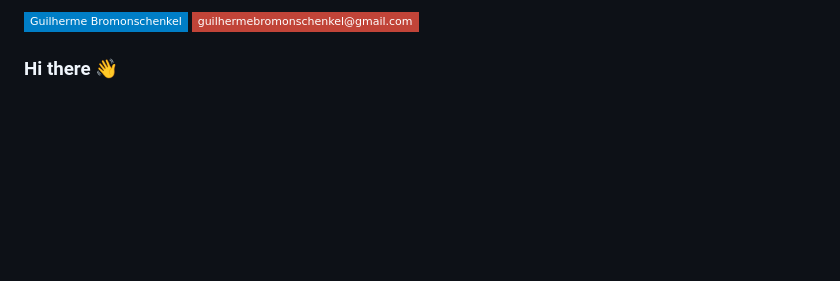
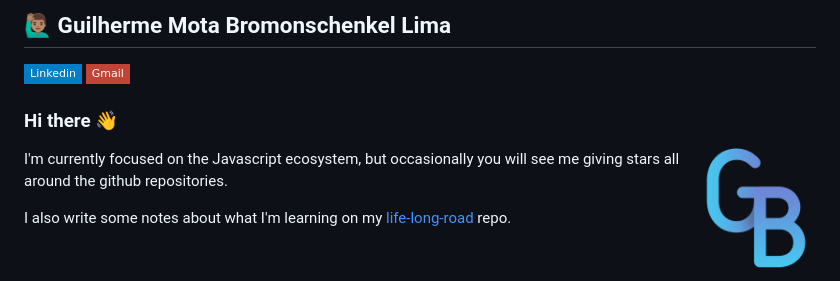
Before and after one commit to guilhermebkel/guilhermebkel, a Markdown page: README.md, the part around the change. GitHub-like rendering; pictures changed too: assets/logo.png (added); badges without logos; blank space fills up the shorter version.

Commit message:
docs(readme): add logo and full name

```diff
--- a/README.md
+++ b/README.md
@@ -1,7 +1,11 @@
-[![Linkedin Badge](https://img.shields.io/badge/-Guilherme%20Bromonschenkel-blue?style=flat-square&logo=Linkedin&logoColor=white&link=https://www.linkedin.com/in/guilhermebkel)](https://www.linkedin.com/in/guilhermebkel)
-[![Gmail Badge](https://img.shields.io/badge/-guilhermebromonschenkel@gmail.com-c14438?style=flat-square&logo=Gmail&logoColor=white&link=mailto:guilhermebromonschenkel@gmail.com)](mailto:guilhermebromonschenkel@gmail.com)
+## 🙋🏽‍♂️ Guilherme Mota Bromonschenkel Lima
+
+[![Linkedin Badge](https://img.shields.io/badge/-Linkedin-blue?style=flat-square&logo=Linkedin&logoColor=white&link=https://www.linkedin.com/in/guilhermebkel)](https://www.linkedin.com/in/guilhermebkel)
+[![Gmail Badge](https://img.shields.io/badge/-Gmail-c14438?style=flat-square&logo=Gmail&logoColor=white&link=mailto:guilhermebromonschenkel@gmail.com)](mailto:guilhermebromonschenkel@gmail.com)
 
 ### Hi there 👋
+
+<img src="./assets/logo.png" align="right" width="120">
 
 I'm currently focused on the Javascript ecosystem, but occasionally you will see me giving stars all around the github repositories.
 
```
